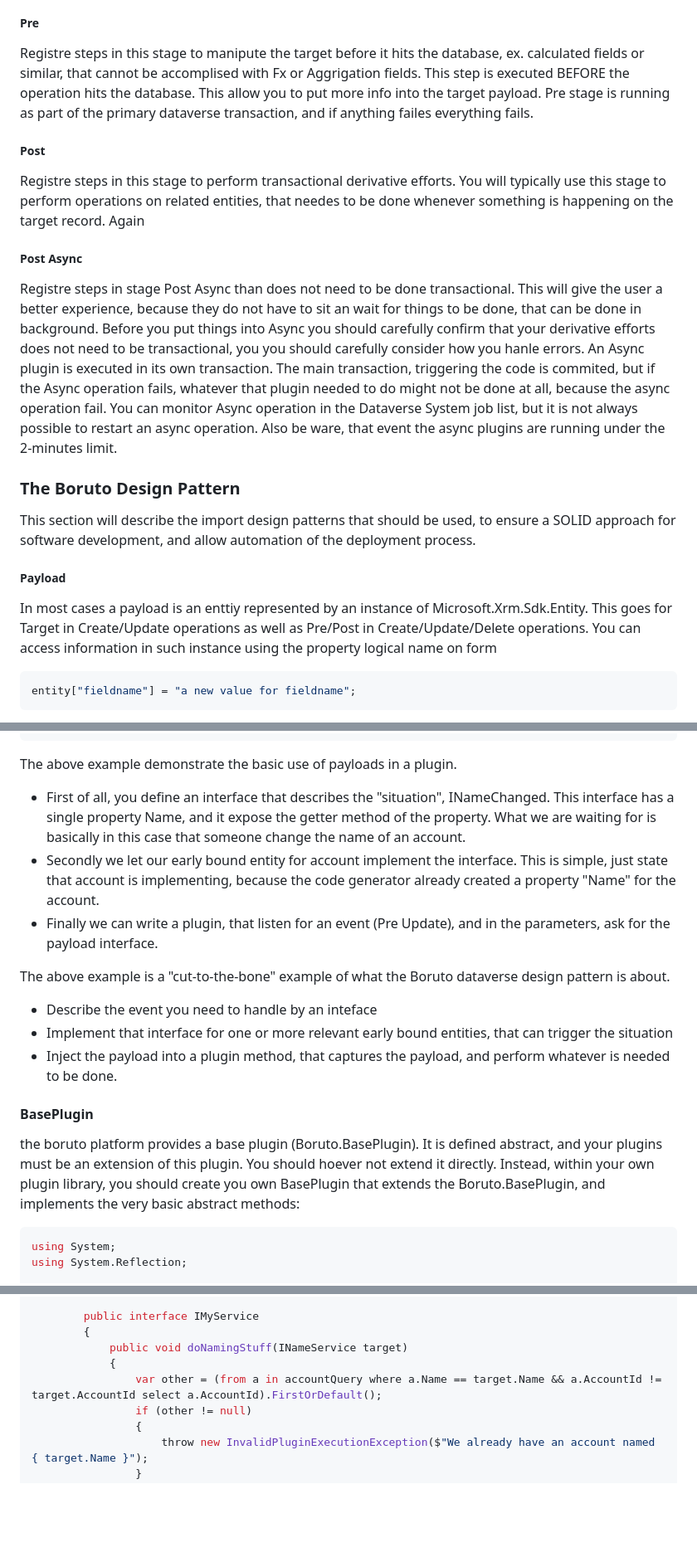
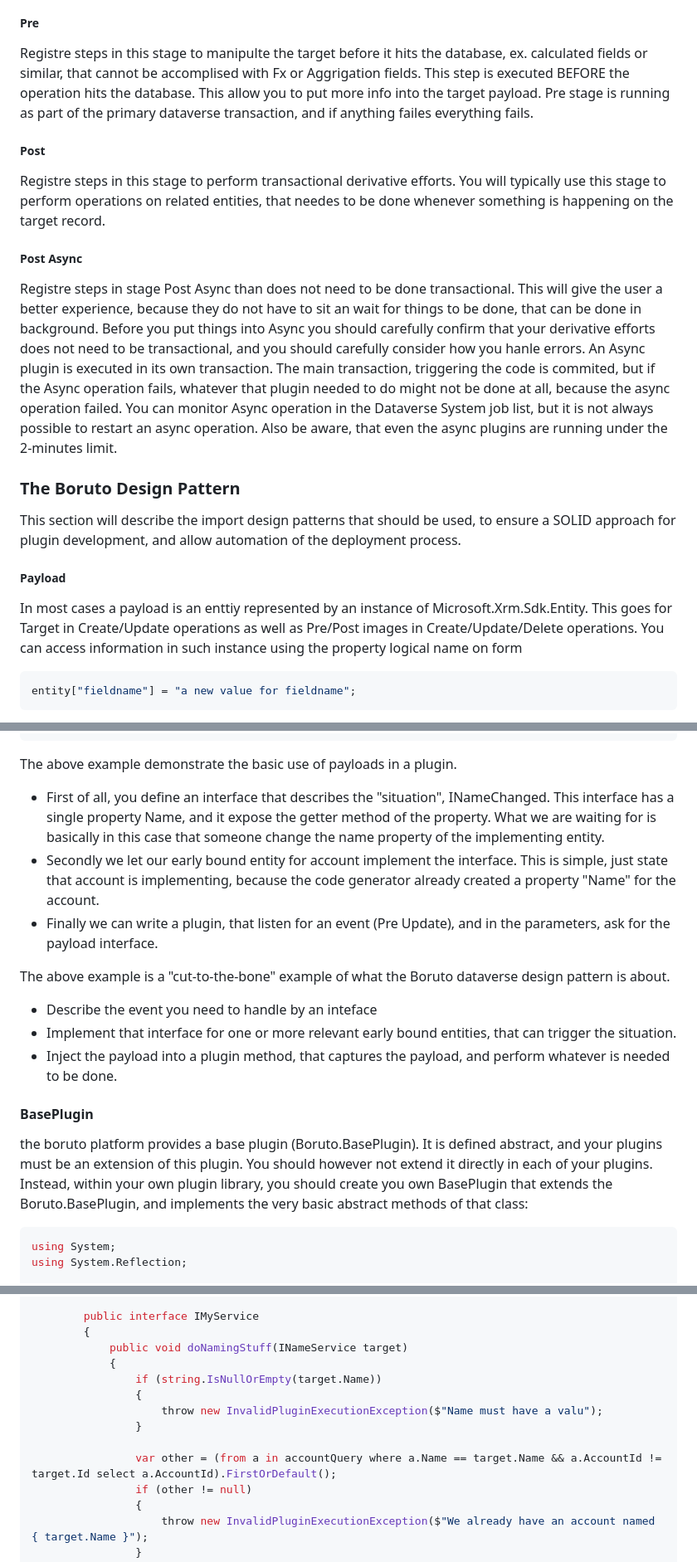
Before and after one commit to kip-dk/Boruto, a Markdown page: Documentations/DOCUMENTATION.MD, 3 parts joined by grey strips. Shown at 83% size. Drawn GitHub-style; blank space fills up the shorter version.

Commit message:
documentation

````diff
--- a/Documentations/DOCUMENTATION.MD
+++ b/Documentations/DOCUMENTATION.MD
@@ -65,22 +65,22 @@ Registre steps in this stage for validation only. This stage is running in its o
 These operation will NOT be rolledback. So be carefull. On top, validatestep is not always called as expected. Ex. if you registre a plugin on delete event in validate stage, the code will NOT be executed, if the delete is caused by a delete cascade operation.
 
 ##### Pre
-Registre steps in this stage to manipute the target  before it hits the database, ex. calculated fields or similar, that cannot be accomplised with Fx or Aggrigation fields. This step is executed BEFORE the operation hits the database. This allow you to put more info into the
+Registre steps in this stage to manipulte the target before it hits the database, ex. calculated fields or similar, that cannot be accomplised with Fx or Aggrigation fields. This step is executed BEFORE the operation hits the database. This allow you to put more info into the
 target payload. Pre stage is running as part of the primary dataverse transaction, and if anything failes everything fails.
 
 ##### Post
-Registre steps in this stage to perform transactional derivative efforts. You will typically use this stage to perform operations on related entities, that needes to be done whenever something is happening on the target record. Again
+Registre steps in this stage to perform transactional derivative efforts. You will typically use this stage to perform operations on related entities, that needes to be done whenever something is happening on the target record.
 
 ##### Post Async
 Registre steps in stage Post Async than does not need to be done transactional. This will give the user a better experience, because they do not have to sit an wait for things to be done, that can be done in background.  Before you put things into Async you should carefully confirm that
-your derivative efforts does not need to be transactional, you you should carefully consider how you hanle errors. An Async plugin is executed in its own transaction. The main transaction, triggering the code is commited, but if the Async operation fails, whatever that plugin needed to do
-might not be done at all, because the async operation fail. You can monitor Async operation in the Dataverse System job list, but it is not always possible to restart an async operation. Also be ware, that event the async plugins are running under the 2-minutes limit.
+your derivative efforts does not need to be transactional, and you should carefully consider how you hanle errors. An Async plugin is executed in its own transaction. The main transaction, triggering the code is commited, but if the Async operation fails, whatever that plugin needed to do
+might not be done at all, because the async operation failed. You can monitor Async operation in the Dataverse System job list, but it is not always possible to restart an async operation. Also be aware, that even the async plugins are running under the 2-minutes limit.
 
 ### The Boruto Design Pattern
-This section will describe the import design patterns that should be used, to ensure a SOLID approach for software development, and allow automation of the deployment process.
+This section will describe the import design patterns that should be used, to ensure a SOLID approach for plugin development, and allow automation of the deployment process.
 
 ##### Payload
-In most cases a payload is an enttiy represented by an instance of Microsoft.Xrm.Sdk.Entity. This goes for Target in Create/Update operations as well as Pre/Post in Create/Update/Delete operations. You can access information in such instance using the property logical name on form
+In most cases a payload is an enttiy represented by an instance of Microsoft.Xrm.Sdk.Entity. This goes for Target in Create/Update operations as well as Pre/Post images in Create/Update/Delete operations. You can access information in such instance using the property logical name on form
 
 ```C#
 entity["fieldname"] = "a new value for fieldname";
@@ -155,20 +155,20 @@ public class AccountPlugin : BasePlugin
 
 The above example demonstrate the basic use of payloads in a plugin.
 
-* First of all, you define an interface that describes the "situation",  INameChanged. This interface has a single property Name, and it expose the getter method of the property. What we are waiting for is basically in this case that someone change the name of an account.
+* First of all, you define an interface that describes the "situation",  INameChanged. This interface has a single property Name, and it expose the getter method of the property. What we are waiting for is basically in this case that someone change the name property of the implementing entity.
 * Secondly we let our early bound entity for account implement the interface. This is simple, just state that account is implementing, because the code generator already created a property "Name" for the account.
 * Finally we can write a plugin, that listen for an event (Pre Update), and in the parameters, ask for the payload interface.
 
 The above example is a "cut-to-the-bone" example of what the Boruto dataverse design pattern is about.
 
 * Describe the event you need to handle by an inteface
-* Implement that interface for one or more relevant early bound entities, that can trigger the situation
+* Implement that interface for one or more relevant early bound entities, that can trigger the situation.
 * Inject the payload into a plugin method, that captures the payload, and perform whatever is needed to be done.
 
 
 #### BasePlugin
-the boruto platform provides a base plugin (Boruto.BasePlugin). It is defined abstract, and your plugins must be an extension of this plugin. You should hoever not extend it directly. Instead, within your own plugin library, you should create you own BasePlugin that extends the Boruto.BasePlugin, and implements the very basic
-abstract methods:
+the boruto platform provides a base plugin (Boruto.BasePlugin). It is defined abstract, and your plugins must be an extension of this plugin. You should however not extend it directly in each of your plugins. Instead, within your own plugin library, you should create you own BasePlugin that extends the Boruto.BasePlugin, and implements the very basic
+abstract methods of that class:
 
 ```C#
 using System;
@@ -307,7 +307,12 @@ namespace My.Plugins.Services
         {
             public void doNamingStuff(INameService target)
             {
-                var other = (from a in accountQuery where a.Name == target.Name && a.AccountId != target.AccountId select a.AccountId).FirstOrDefault();
+                if (string.IsNullOrEmpty(target.Name))
+                {
+                    throw new InvalidPluginExecutionException($"Name must have a valu");
+                }
+
+                var other = (from a in accountQuery where a.Name == target.Name && a.AccountId != target.Id select a.AccountId).FirstOrDefault();
                 if (other != null)
                 {
                     throw new InvalidPluginExecutionException($"We already have an account named { target.Name }");
````
Also changed, not shown: other parts of Documentations/DOCUMENTATION.MD (+4 -4 lines).
